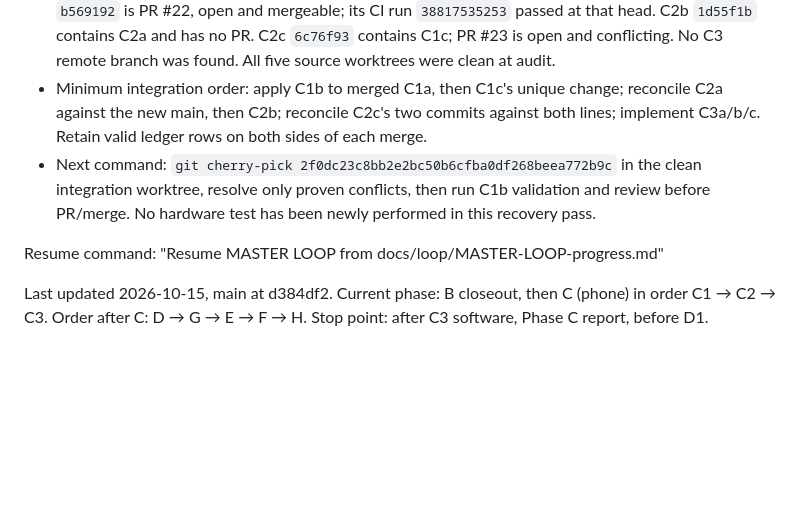
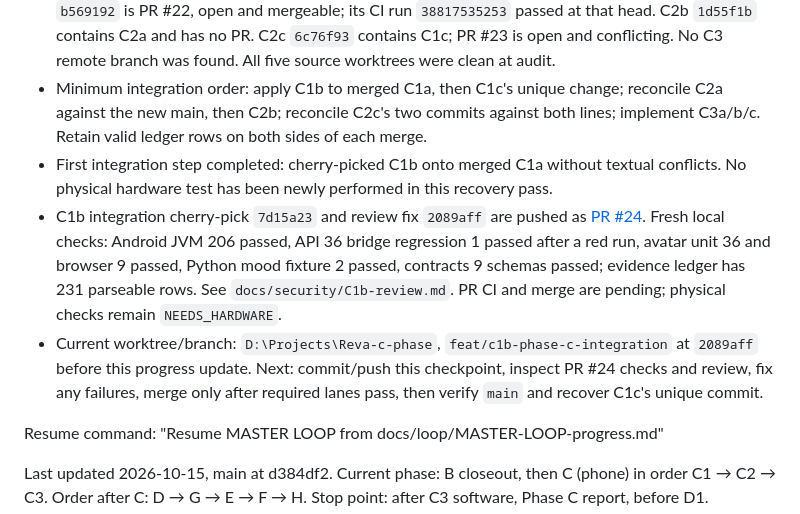
Before and after one commit to ckvishwa/Reva, a Markdown page: docs/loop/MASTER-LOOP-progress.md, the part around the change. Rendered like a GitHub page; blank space fills up the shorter version.

Commit message:
docs: record C1b PR and local verification

```diff
--- a/docs/loop/MASTER-LOOP-progress.md
+++ b/docs/loop/MASTER-LOOP-progress.md
@@ -5,7 +5,9 @@
 - Clean integration worktree: `D:\Projects\Reva-c-phase`, branch `feat/c1b-phase-c-integration`, created at `origin/main` `f1ff301c73804ff936e587c2c79a37c8402a1790` (PR #21 C1a merge). `D:\Projects\Reva` on `fixing-things` has unrelated uncommitted work and must stay untouched.
 - Fetched remote refs. C1b `2f0dc23` is unmerged; C1c `2deb3e2` contains C1b and is unmerged. C2a `b569192` is PR #22, open and mergeable; its CI run `38817535253` passed at that head. C2b `1d55f1b` contains C2a and has no PR. C2c `6c76f93` contains C1c; PR #23 is open and conflicting. No C3 remote branch was found. All five source worktrees were clean at audit.
 - Minimum integration order: apply C1b to merged C1a, then C1c's unique change; reconcile C2a against the new main, then C2b; reconcile C2c's two commits against both lines; implement C3a/b/c. Retain valid ledger rows on both sides of each merge.
-- Next command: `git cherry-pick 2f0dc23c8bb2e2bc50b6cfba0df268beea772b9c` in the clean integration worktree, resolve only proven conflicts, then run C1b validation and review before PR/merge. No hardware test has been newly performed in this recovery pass.
+- First integration step completed: cherry-picked C1b onto merged C1a without textual conflicts. No physical hardware test has been newly performed in this recovery pass.
+- C1b integration cherry-pick `7d15a23` and review fix `2089aff` are pushed as [PR #24](https://github.com/ckvishwa/Reva/pull/24). Fresh local checks: Android JVM 206 passed, API 36 bridge regression 1 passed after a red run, avatar unit 36 and browser 9 passed, Python mood fixture 2 passed, contracts 9 schemas passed; evidence ledger has 231 parseable rows. See `docs/security/C1b-review.md`. PR CI and merge are pending; physical checks remain `NEEDS_HARDWARE`.
+- Current worktree/branch: `D:\Projects\Reva-c-phase`, `feat/c1b-phase-c-integration` at `2089aff` before this progress update. Next: commit/push this checkpoint, inspect PR #24 checks and review, fix any failures, merge only after required lanes pass, then verify `main` and recover C1c's unique commit.
 
 Resume command: "Resume MASTER LOOP from docs/loop/MASTER-LOOP-progress.md"
 
```
